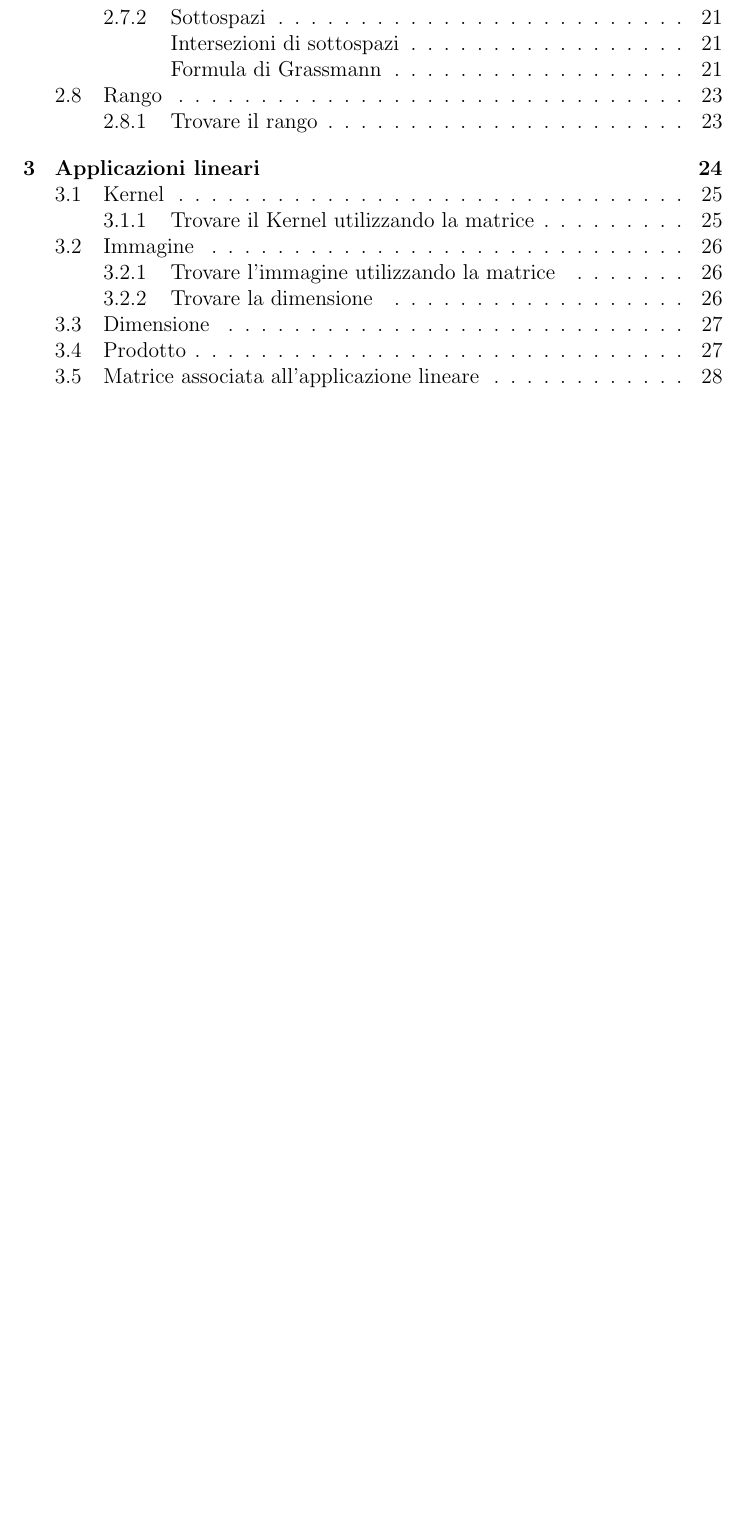
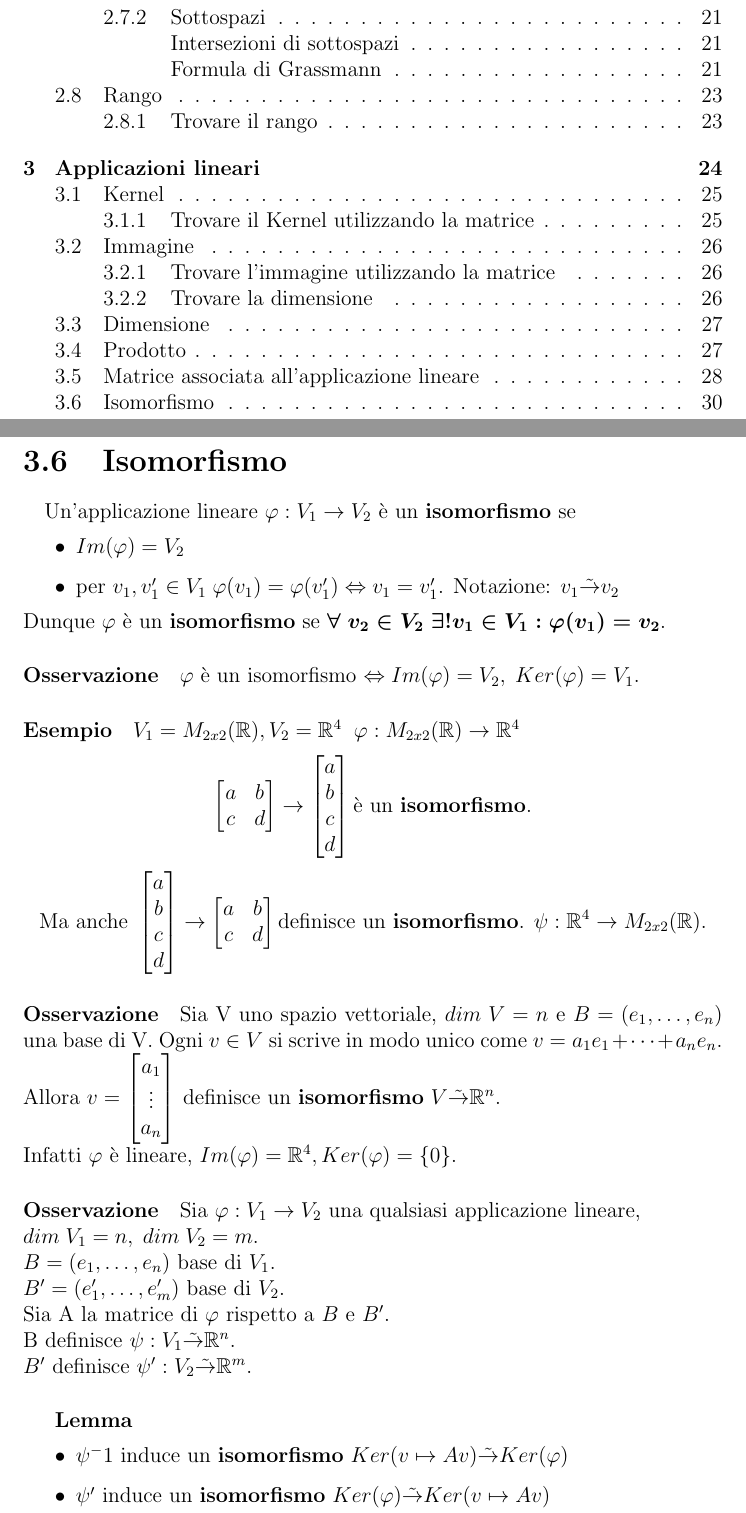
Before and after one commit to stefanopiccoli/MDAL, a LaTeX document (AlgebraLineare.tex): part of page 3 of 30 before the commit and two parts of pages 3 and 31 of 31 after it, the two joined at a grey line, cut so that both start at the same text, the shorter picture padded with empty space. Compiled offline with pdfLaTeX.

Commit message:
Lezione 12

```diff
--- a/AlgebraLineare.tex
+++ b/AlgebraLineare.tex
@@ -2009,5 +2009,66 @@
             Quindi scrivendo le coordinate \textbf{non} rispetto alla base standard ma ad \textbf{altre
             basi}, $\varphi$ può diventare molto più semplice. Per trovare \textbf{basi ottimali} si utilizzeranno
             gli \textbf{autovettori}.
-            %-8
-\end{document}
+        \clearpage
+        \section{Isomorfismo}
+        \paragraph{} Un'applicazione lineare $\varphi: V_1 \rightarrow V_2$ è un \textbf{isomorfismo} se
+        \begin{itemize}
+            \item $Im(\varphi)=V_2$
+            \item per $v_1,v_1' \in V_1 \; \varphi(v_1)=\varphi(v_1') \Leftrightarrow v_1=v_1'$. Notazione: $v_1 \tilde{\rightarrow} v_2$
+        \end{itemize}
+        Dunque $\varphi$ è un \textbf{isomorfismo} se $\boldsymbol{\forall \; v_2 \in V_2 \; \exists! v_1 \in V_1:\varphi(v_1)=v_2}$.
+        \paragraph{Osservazione} $\varphi$ è un isomorfismo $\Leftrightarrow Im(\varphi)=V_2, \; Ker(\varphi)=V_1$.
+        \paragraph{Esempio} $V_1=M_{2x2}(\mathbb{R}), V_2=\mathbb{R}^4 \; \; \varphi:M_{2x2}(\mathbb{R})\rightarrow \mathbb{R}^4$
+        $$
+        \begin{bmatrix}
+            a & b\\
+            c & d
+        \end{bmatrix}
+        \rightarrow
+        \begin{bmatrix}
+            a\\
+            b\\
+            c\\
+            d
+        \end{bmatrix}
+        \text{è un \textbf{isomorfismo}.}
+        $$
+        $$
+        \text{Ma anche }
+        \begin{bmatrix}
+            a\\
+            b\\
+            c\\
+            d
+        \end{bmatrix}
+        \rightarrow
+        \begin{bmatrix}
+            a & b\\
+            c & d
+        \end{bmatrix}
+        \text{definisce un \textbf{isomorfismo}. }
+        \psi : \mathbb{R}^4 \rightarrow M_{2x2}(\mathbb{R}).
+        $$
+        \paragraph{Osservazione} Sia V uno spazio vettoriale, $dim \; V=n$ e $B=(e_1,\dots,e_n)$ una base di V.
+        Ogni $v \in V$ si scrive in modo unico come $v=a_1e_1+\dots+a_ne_n$.
+        Allora $v=
+        \begin{bmatrix}
+            a_1\\
+            \vdots\\
+            a_n
+        \end{bmatrix}
+        $ definisce un \textbf{isomorfismo} $V \tilde{\rightarrow}\mathbb{R}^n$.\\
+        Infatti $\varphi$ è lineare, $Im(\varphi)=\mathbb{R}^4, Ker(\varphi)=\{0\}$.
+        \paragraph{Osservazione} Sia $\varphi:V_1 \rightarrow V_2$ una qualsiasi applicazione lineare,\\
+        $dim \; V_1=n,\; dim \; V_2=m$.\\
+        $B=(e_1,\dots,e_n)$ base di $V_1$.\\
+        $B'=(e_1',\dots,e_m')$ base di $V_2$.\\
+        Sia A la matrice di $\varphi$ rispetto a $B \text{ e } B'$.\\
+        B definisce $\psi: V_1 \tilde{\rightarrow}\mathbb{R}^n$.\\
+        $B'$ definisce $\psi': V_2 \tilde{\rightarrow}\mathbb{R}^m$.
+        \subparagraph{Lemma}
+        \begin{itemize}
+            \item $\psi^-1$ induce un \textbf{isomorfismo} $Ker(v\mapsto Av)\tilde{\rightarrow}Ker(\varphi)$
+            \item $\psi'$ induce un \textbf{isomorfismo} $Ker(\varphi)\tilde{\rightarrow}Ker(v\mapsto Av)$
+        \end{itemize}
+        \end{document}
```
Also changed, not shown: AlgebraLineare.pdf, 5 other files.
